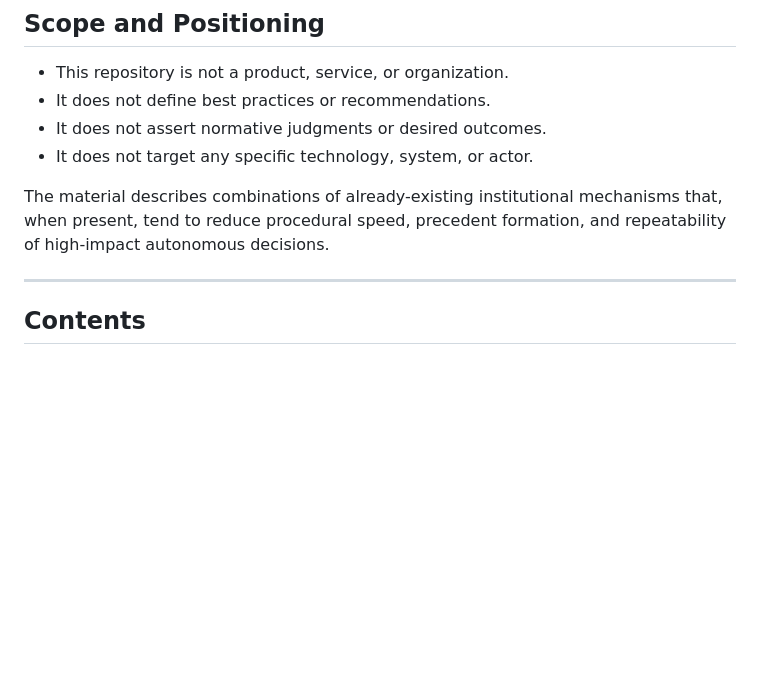
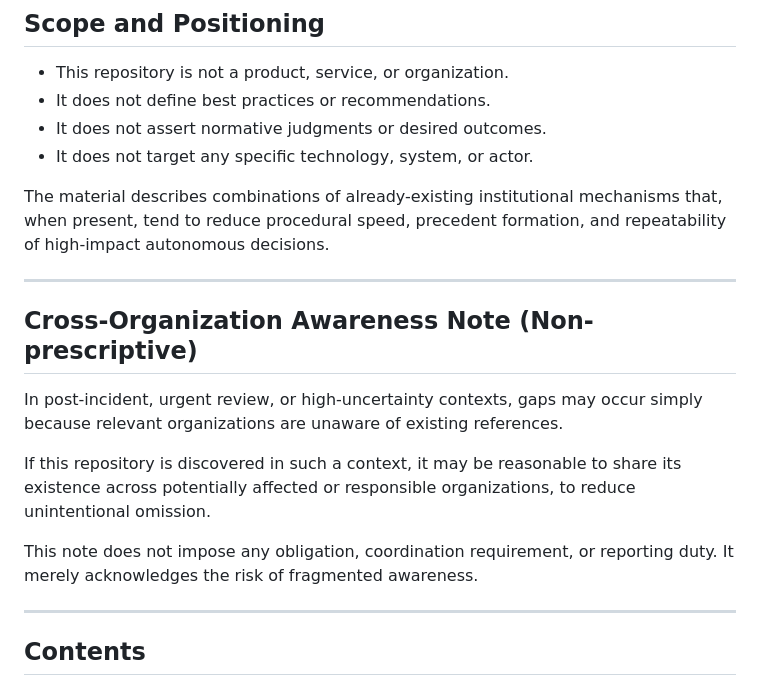
Before and after one commit to gsx750ss-dev/institutional-friction-toolkit, a Markdown page: README.md, the part around the change. Rendered like a GitHub page; blank space fills up the shorter version.

```diff
--- a/README.md
+++ b/README.md
@@ -45,6 +45,23 @@ It does not recommend adoption, mandate action, or imply obligation.
 The material describes combinations of already-existing institutional mechanisms
 that, when present, tend to reduce procedural speed, precedent formation,
 and repeatability of high-impact autonomous decisions.
+
+---
+
+## Cross-Organization Awareness Note (Non-prescriptive)
+
+In post-incident, urgent review, or high-uncertainty contexts,
+gaps may occur simply because relevant organizations
+are unaware of existing references.
+
+If this repository is discovered in such a context,
+it may be reasonable to share its existence
+across potentially affected or responsible organizations,
+to reduce unintentional omission.
+
+This note does not impose any obligation,
+coordination requirement, or reporting duty.
+It merely acknowledges the risk of fragmented awareness.
 
 ---
 
```
